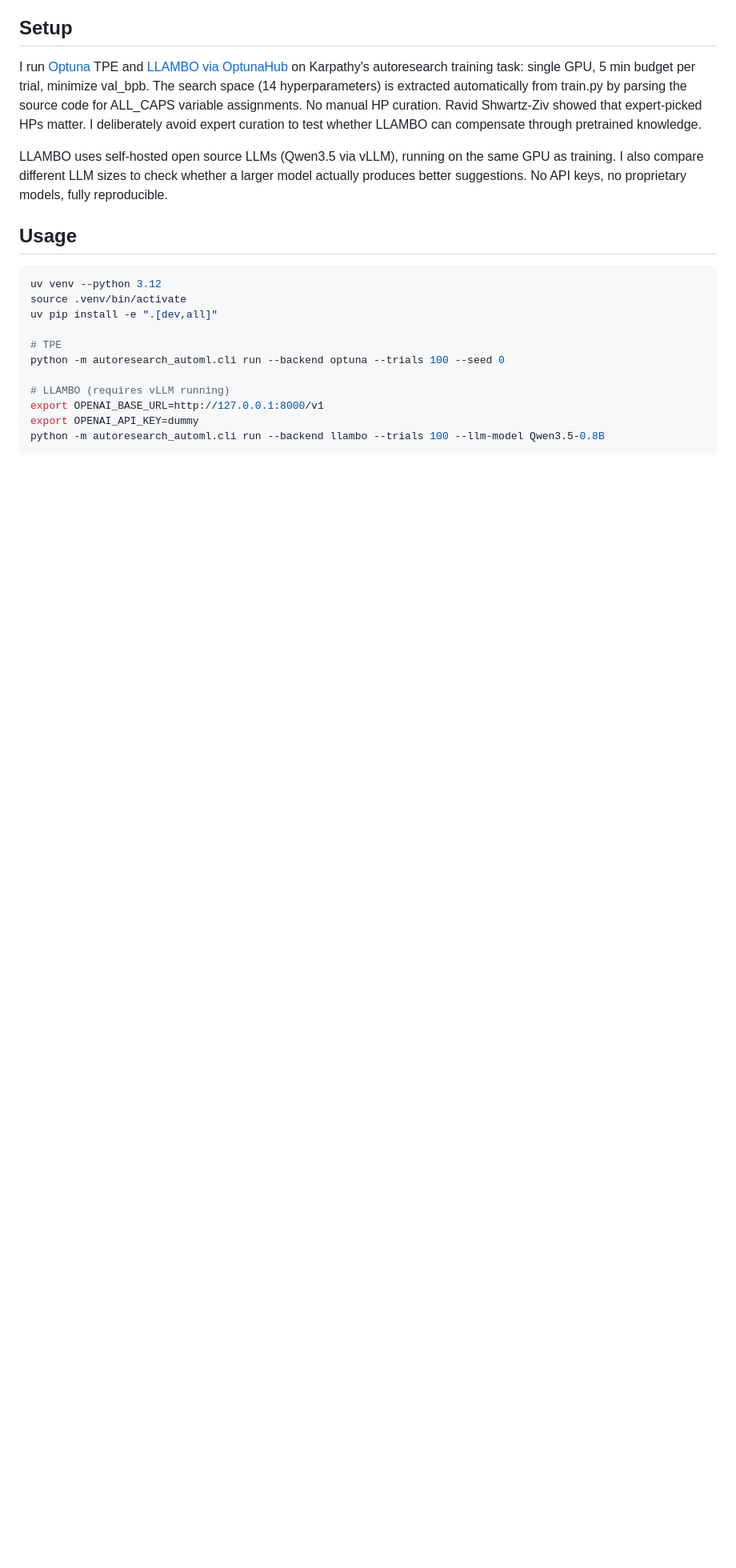
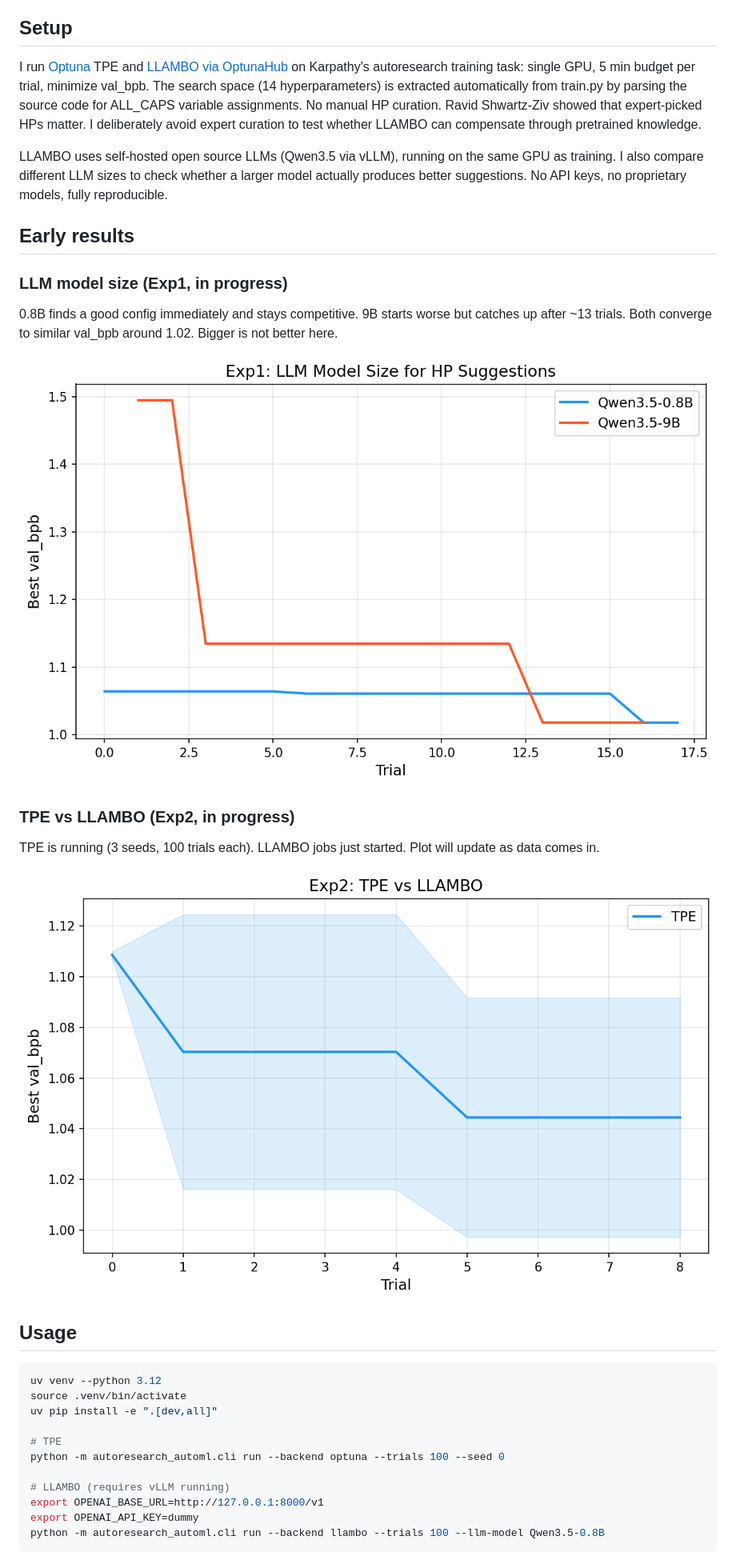
Before and after one commit to ferreirafabio/autoresearch-automl, a Markdown page: README.md, the part around the change. Shown: that part at 80% size. Drawn GitHub-style; pictures changed too: assets/exp1_model_size.png (added), assets/exp2_tpe_vs_llambo.png (added); blank space fills up the shorter version.

Commit message:
Add early convergence plots for Exp1 and Exp2

```diff
--- a/README.md
+++ b/README.md
@@ -14,6 +14,20 @@ As an AutoML enthusiast, it felt natural to fill this void and apply LLAMBO to K
 I run [Optuna](https://github.com/optuna/optuna) TPE and [LLAMBO via OptunaHub](https://hub.optuna.org/samplers/llambo/) on Karpathy's autoresearch training task: single GPU, 5 min budget per trial, minimize val_bpb. The search space (14 hyperparameters) is extracted automatically from train.py by parsing the source code for ALL_CAPS variable assignments. No manual HP curation. Ravid Shwartz-Ziv showed that expert-picked HPs matter. I deliberately avoid expert curation to test whether LLAMBO can compensate through pretrained knowledge.
 
 LLAMBO uses self-hosted open source LLMs (Qwen3.5 via vLLM), running on the same GPU as training. I also compare different LLM sizes to check whether a larger model actually produces better suggestions. No API keys, no proprietary models, fully reproducible.
+
+## Early results
+
+### LLM model size (Exp1, in progress)
+
+0.8B finds a good config immediately and stays competitive. 9B starts worse but catches up after ~13 trials. Both converge to similar val_bpb around 1.02. Bigger is not better here.
+
+![Exp1: LLM model size comparison](assets/exp1_model_size.png)
+
+### TPE vs LLAMBO (Exp2, in progress)
+
+TPE is running (3 seeds, 100 trials each). LLAMBO jobs just started. Plot will update as data comes in.
+
+![Exp2: TPE vs LLAMBO](assets/exp2_tpe_vs_llambo.png)
 
 ## Usage
 
```
Also changed, not shown: 1 other file.
